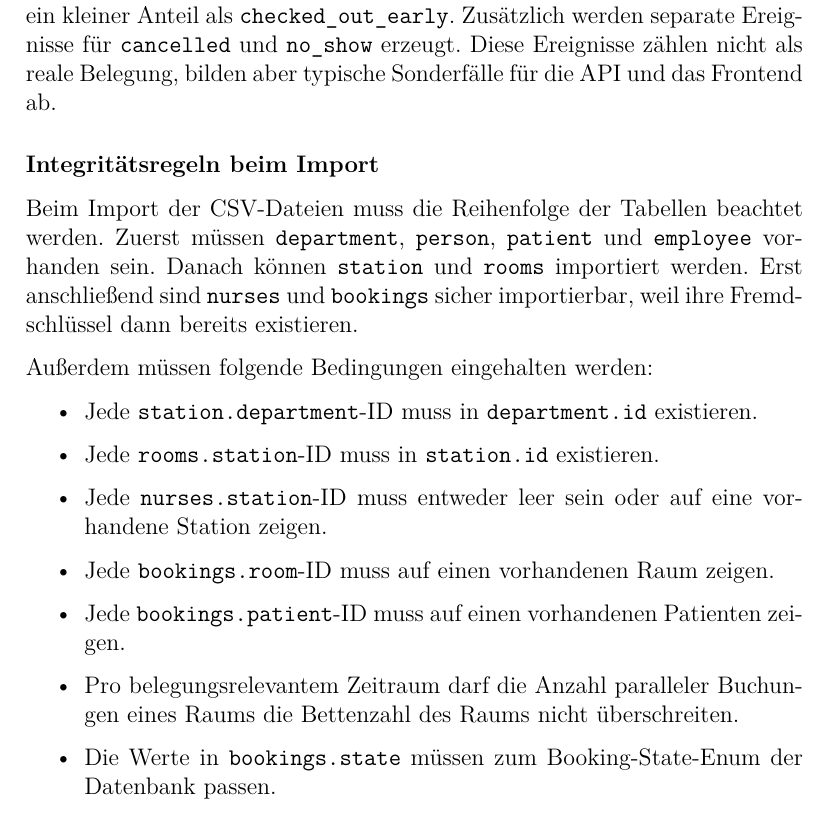
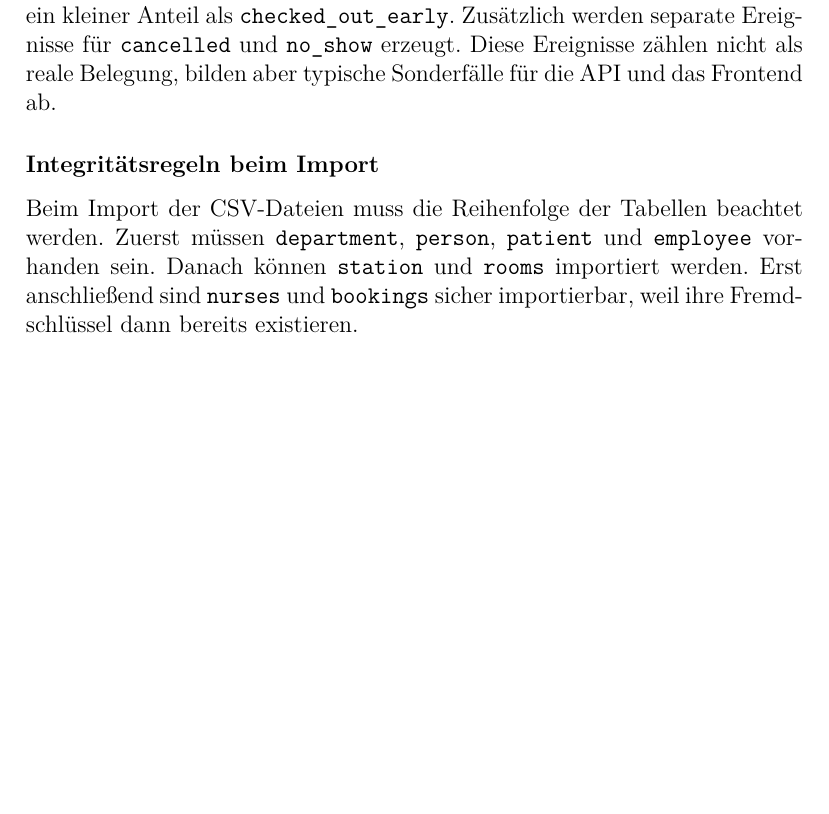
Before and after one commit to Gottschalk125/adt-documentation, a LaTeX document (Abgabe_Gesamt/Abgabe_2/main.tex, which reads Abgabe_Gesamt/Abgabe_2/DatenquellenUndVerarbeitung/facilities.tex): part of page 7 of 27 before the commit and part of page 7 of 26 after it, cut so that both start at the same text, the shorter picture padded with empty space. Compiled offline with pdfLaTeX.

Commit message:
feat: add row count tracking tool and remove redundant data integrity constraints from facilities documentation

```diff
--- a/Abgabe_Gesamt/Abgabe_2/DatenquellenUndVerarbeitung/facilities.tex
+++ b/Abgabe_Gesamt/Abgabe_2/DatenquellenUndVerarbeitung/facilities.tex
@@ -95,18 +95,6 @@ können \texttt{station} und \texttt{rooms} importiert werden. Erst anschließen
 \texttt{nurses} und \texttt{bookings} sicher importierbar, weil ihre Fremdschlüssel dann bereits
 existieren.
 
-Außerdem müssen folgende Bedingungen eingehalten werden:
-
-\begin{itemize}
-    \item Jede \texttt{station.department}-ID muss in \texttt{department.id} existieren.
-    \item Jede \texttt{rooms.station}-ID muss in \texttt{station.id} existieren.
-    \item Jede \texttt{nurses.station}-ID muss entweder leer sein oder auf eine vorhandene Station zeigen.
-    \item Jede \texttt{bookings.room}-ID muss auf einen vorhandenen Raum zeigen.
-    \item Jede \texttt{bookings.patient}-ID muss auf einen vorhandenen Patienten zeigen.
-    \item Pro belegungsrelevantem Zeitraum darf die Anzahl paralleler Buchungen eines Raums die Bettenzahl des Raums nicht überschreiten.
-    \item Die Werte in \texttt{bookings.state} müssen zum Booking-State-Enum der Datenbank passen.
-\end{itemize}
-
 Durch den festen Zufallsseed \texttt{RANDOM\_SEED = 42} bleiben die generierten Daten bei gleichen
 Eingabedateien reproduzierbar. Das ist für Tests und Dokumentation hilfreich, weil die Raumstruktur
 und die erzeugten Buchungen nicht bei jedem Durchlauf unkontrolliert variieren. Gleichzeitig bilden
```
Also changed, not shown: 1 other file.
